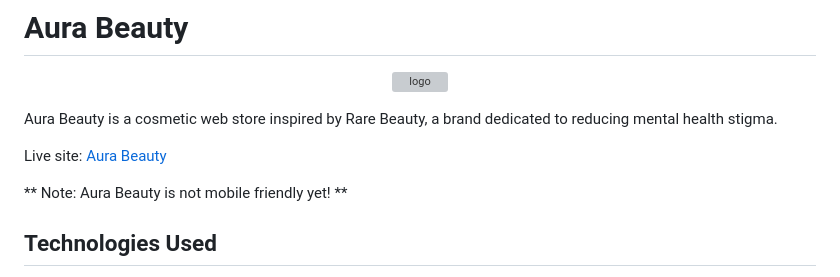
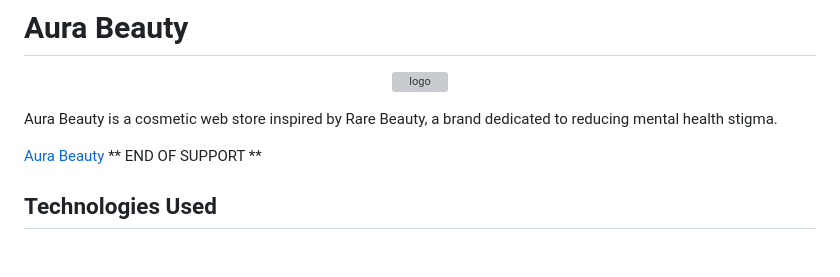
Before and after one commit to aishnair22/aura-beauty, a Markdown page: README.md, the part around the change. GitHub-like rendering; blank space fills up the shorter version; grey boxes are pictures that could not be loaded.

```diff
--- a/README.md
+++ b/README.md
@@ -5,9 +5,7 @@
 
 Aura Beauty is a cosmetic web store inspired by Rare Beauty, a brand dedicated to reducing mental health stigma.
 
-Live site: [Aura Beauty](https://aura-beauty.herokuapp.com/#/)
-
-** Note: Aura Beauty is not mobile friendly yet! **
+[Aura Beauty](https://aura-beauty.herokuapp.com/#/) ** END OF SUPPORT **
 
 ## Technologies Used
 
```
